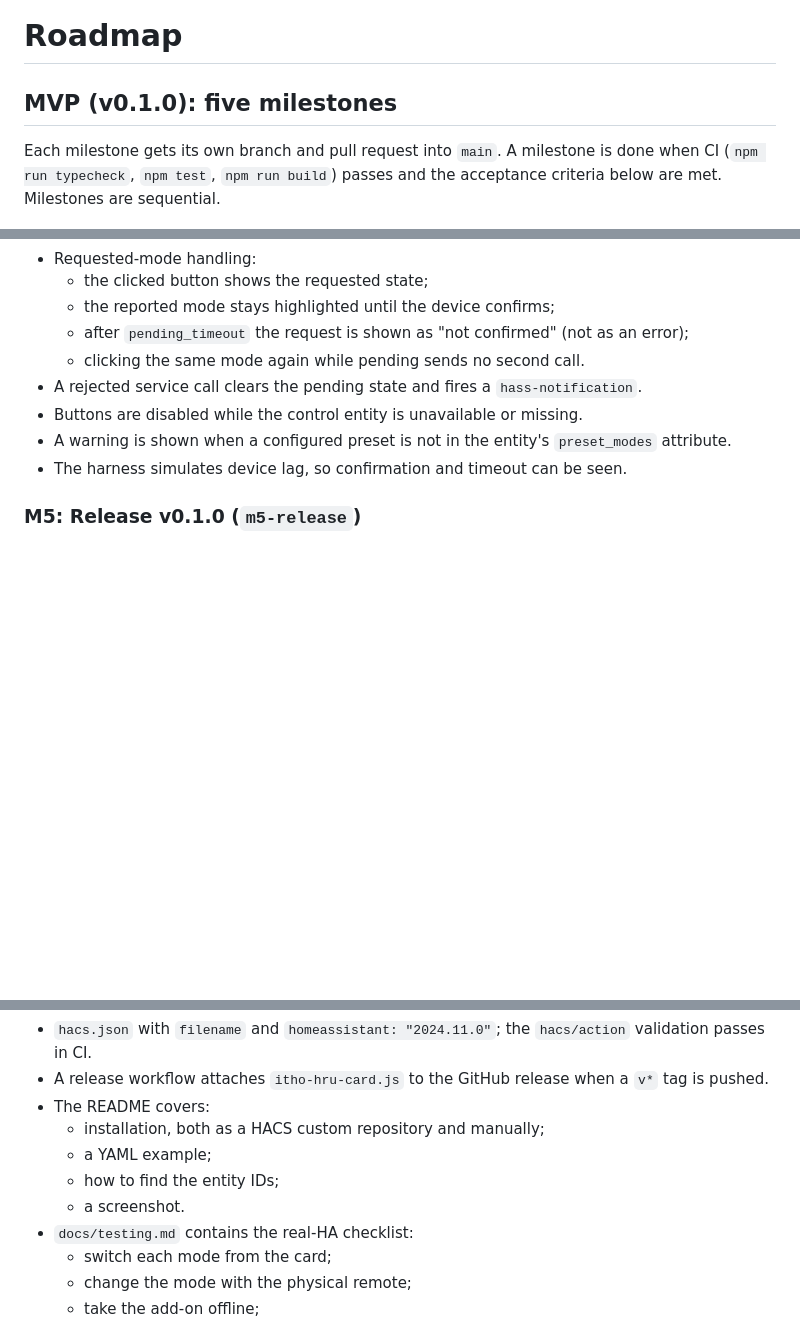
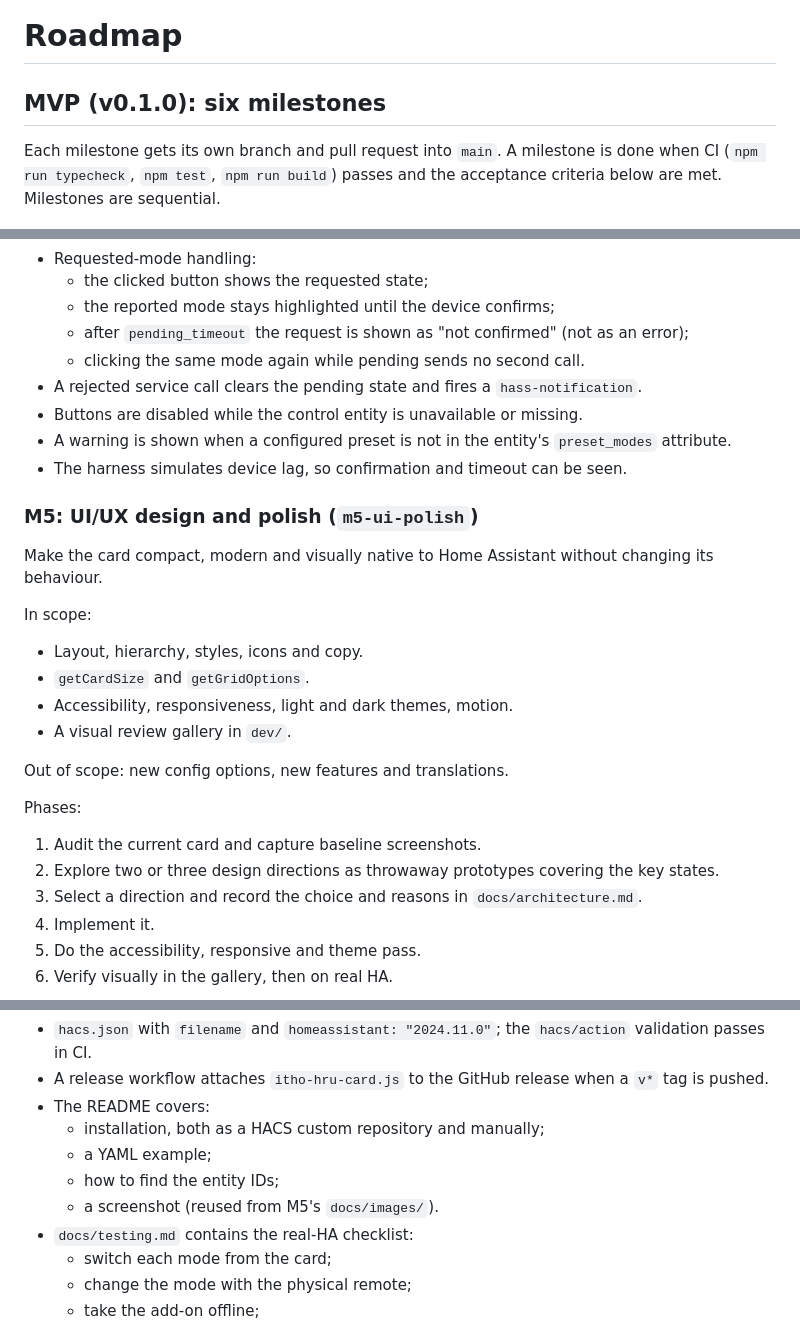
Before and after one commit to David200337/itho-hru-card, a Markdown page: docs/roadmap.md, 3 parts joined by grey strips. Rendered like a GitHub page; blank space fills up the shorter version.

Commit message:
Plan M5 UI/UX milestone and renumber release to M6
Co-Authored-By: Claude Opus 5.5 <noreply@anthropic.com>

```diff
--- a/docs/roadmap.md
+++ b/docs/roadmap.md
@@ -1,6 +1,6 @@
 # Roadmap
 
-## MVP (v0.1.0): five milestones
+## MVP (v0.1.0): six milestones
 
 Each milestone gets its own branch and pull request into `main`. A milestone is done when CI
 (`npm run typecheck`, `npm test`, `npm run build`) passes and the acceptance criteria below are met.
@@ -75,4 +75,24 @@ Acceptance:
 - A warning is shown when a configured preset is not in the entity's `preset_modes` attribute.
 - The harness simulates device lag, so confirmation and timeout can be seen.
 
-### M5: Release v0.1.0 (`m5-release`)
+### M5: UI/UX design and polish (`m5-ui-polish`)
+
+Make the card compact, modern and visually native to Home Assistant without changing its
+behaviour.
+
+In scope:
+- Layout, hierarchy, styles, icons and copy.
+- `getCardSize` and `getGridOptions`.
+- Accessibility, responsiveness, light and dark themes, motion.
+- A visual review gallery in `dev/`.
+
+Out of scope: new config options, new features and translations.
+
+Phases:
+1. Audit the current card and capture baseline screenshots.
+2. Explore two or three design directions as throwaway prototypes covering the key states.
+3. Select a direction and record the choice and reasons in `docs/architecture.md`.
+4. Implement it.
+5. Do the accessibility, responsive and theme pass.
+6. Verify visually in the gallery, then on real HA.
+
@@ -85,7 +165,7 @@ Acceptance:
   - installation, both as a HACS custom repository and manually;
   - a YAML example;
   - how to find the entity IDs;
-  - a screenshot.
+  - a screenshot (reused from M5's `docs/images/`).
 - `docs/testing.md` contains the real-HA checklist:
   - switch each mode from the card;
   - change the mode with the physical remote;
```
Also changed, not shown: other parts of docs/roadmap.md (+61 -1 lines), docs/architecture.md (+23 -2 lines).
